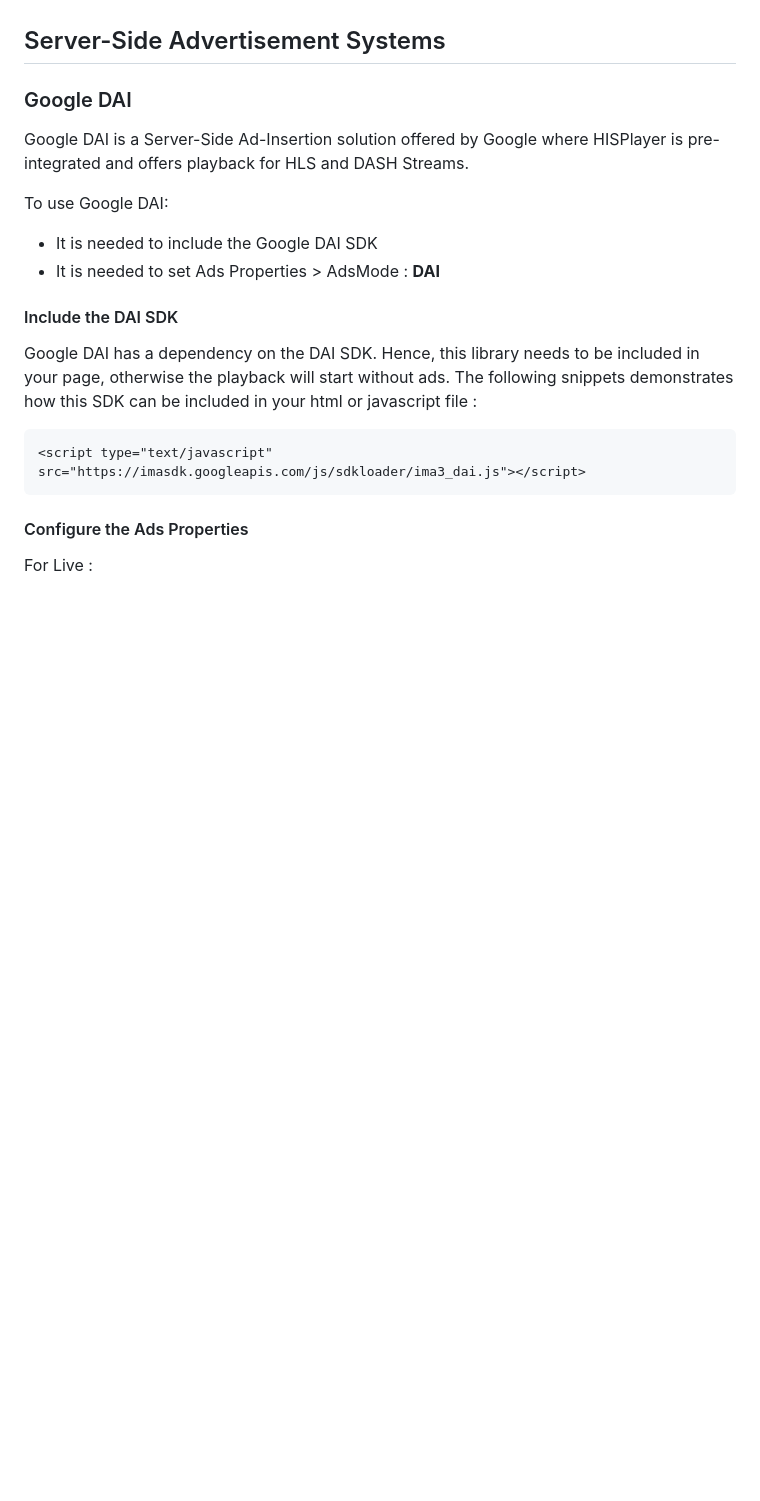
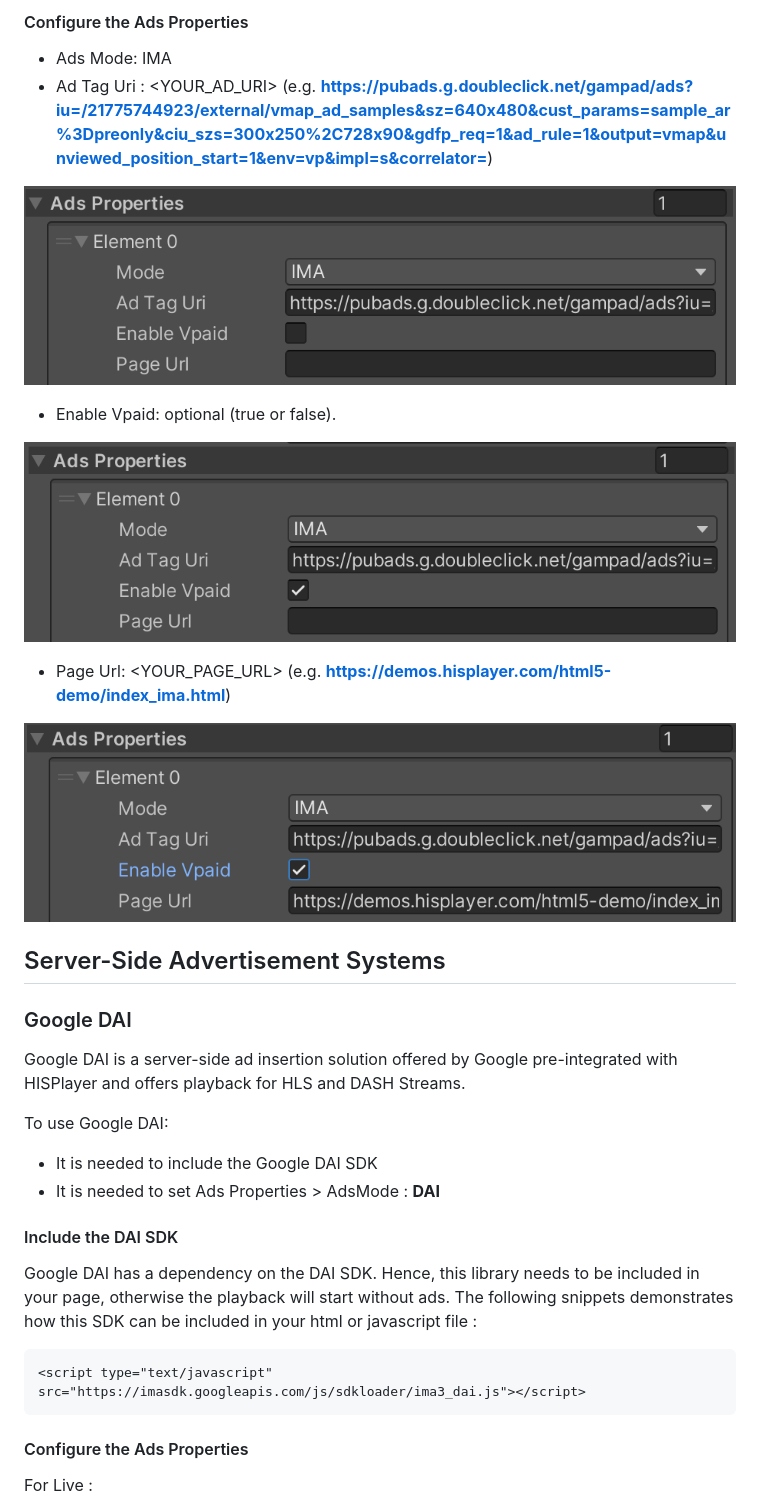
Before and after one commit to HISPlayer/UnityWebGL-SDK, a Markdown page: playing-ads.md, the part around the change printed below. Drawn GitHub-style; pictures changed too: assets/ima-adtaguri.png (added), assets/ima-enablevpaid.png (added), assets/ima-pageurl.png (added); blank space fills up the shorter version.

```diff
--- a/playing-ads.md
+++ b/playing-ads.md
@@ -23,6 +44,20 @@ Use Ads Properties to set all configuration needed to play advertisements for ea
+#### Configure the Ads Properties
+- Ads Mode: IMA
+- Ad Tag Uri : <YOUR_AD_URI> (e.g. **https://pubads.g.doubleclick.net/gampad/ads?iu=/21775744923/external/vmap_ad_samples&sz=640x480&cust_params=sample_ar%3Dpreonly&ciu_szs=300x250%2C728x90&gdfp_req=1&ad_rule=1&output=vmap&unviewed_position_start=1&env=vp&impl=s&correlator=**)
+
+![image](./assets/ima-adtaguri.png)
+
+- Enable Vpaid: optional (true or false).
+
+![image](./assets/ima-enablevpaid.png)
+
+- Page Url: <YOUR_PAGE_URL> (e.g. **https://demos.hisplayer.com/html5-demo/index_ima.html**)
+
+![image](./assets/ima-pageurl.png)
+
 ## Server-Side Advertisement Systems
 ### Google DAI
-Google DAI is a Server-Side Ad-Insertion solution offered by Google where HISPlayer is pre-integrated and offers playback for HLS and DASH Streams.
+Google DAI is a server-side ad insertion solution offered by Google pre-integrated with HISPlayer and offers playback for HLS and DASH Streams.
 
 To use Google DAI:
 - It is needed to include the Google DAI SDK
```
Also changed, not shown: other parts of playing-ads.md (+29 -4 lines).
